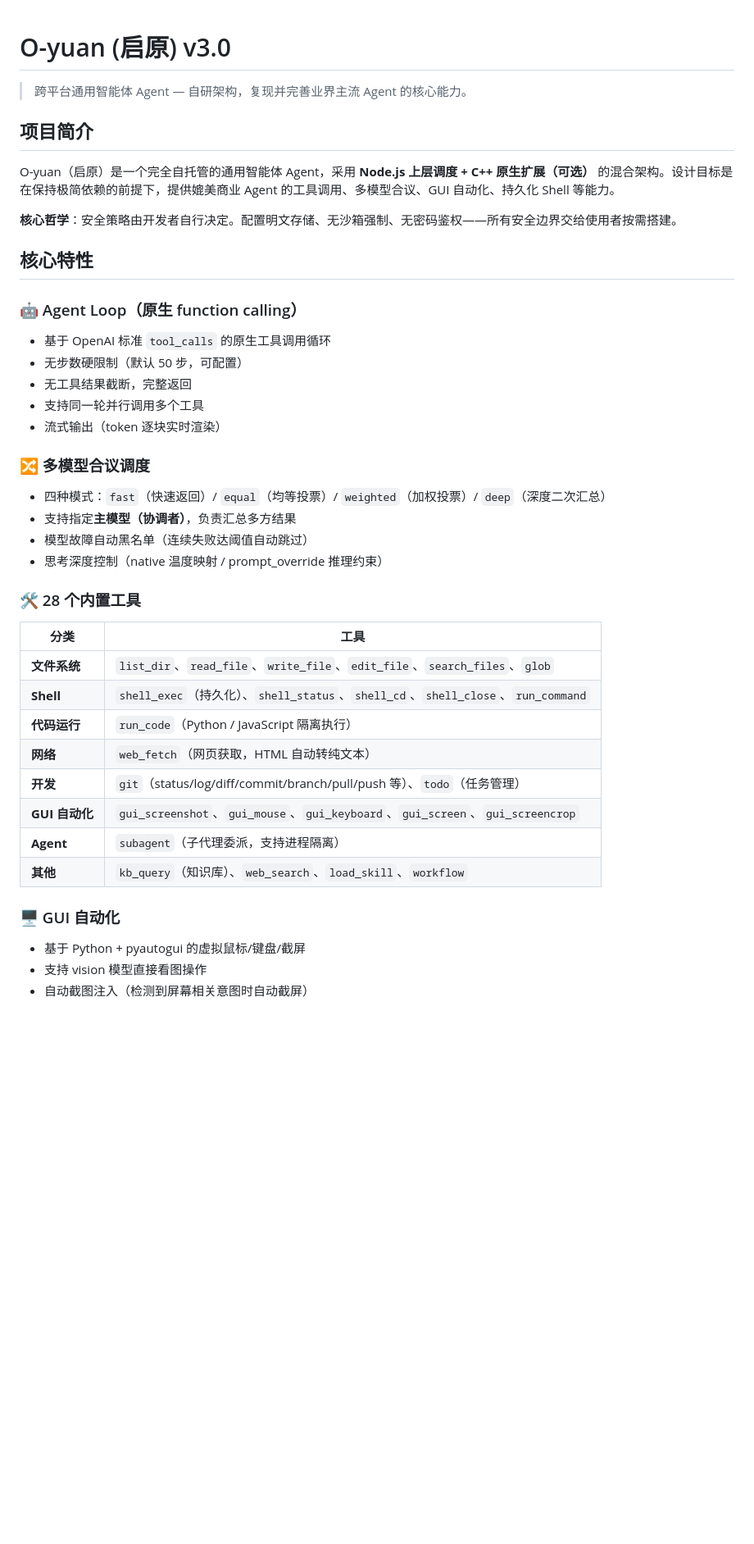
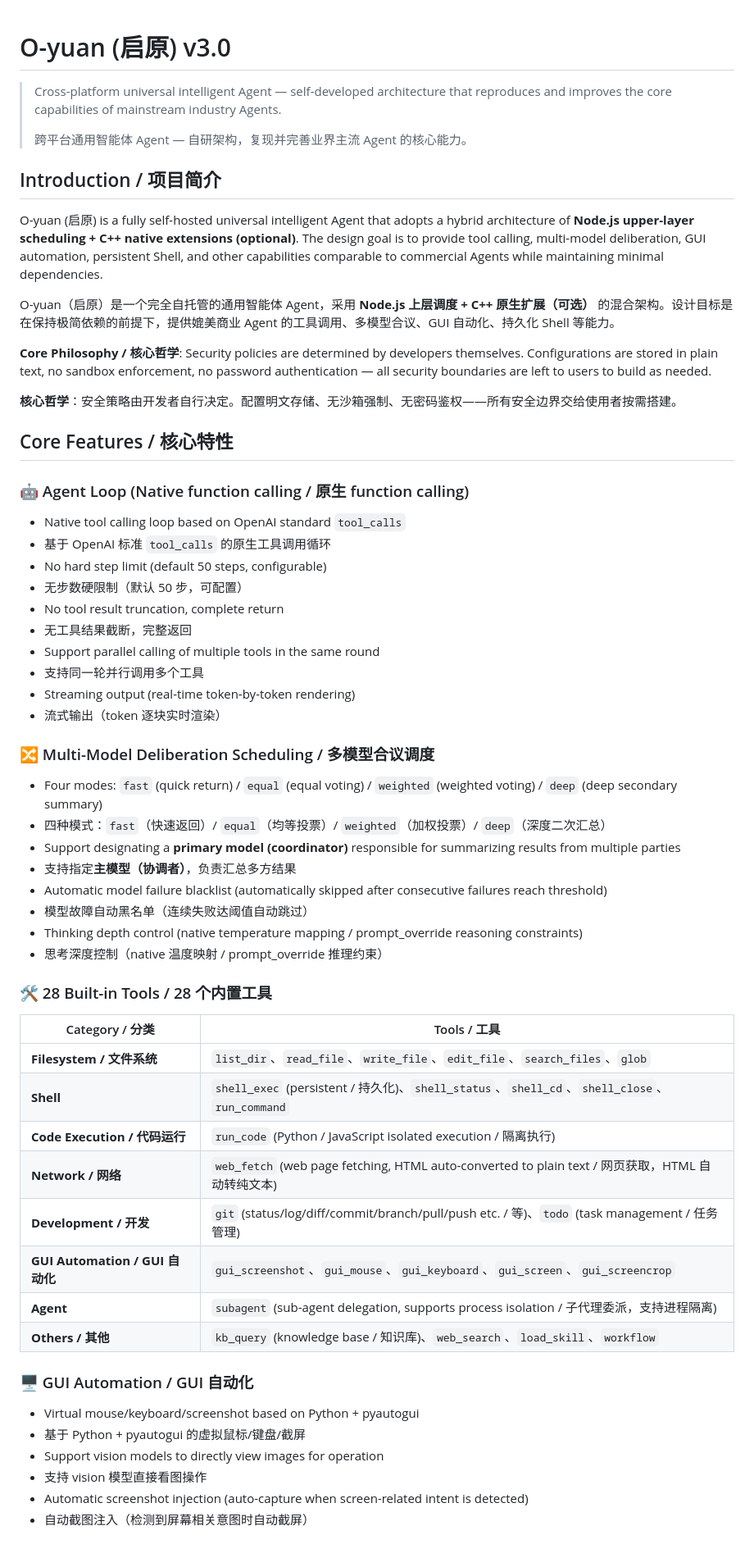
Before and after one commit to ZnFr60/O-yuan-Agent, a Markdown page: README.md, the part around one of its changes. Shown at 82% size. GitHub-like rendering; blank space fills up the shorter version.

```diff
--- a/README.md
+++ b/README.md
@@ -1,43 +1,61 @@
 # O-yuan (启原) v3.0
 
+> Cross-platform universal intelligent Agent — self-developed architecture that reproduces and improves the core capabilities of mainstream industry Agents.
+>
 > 跨平台通用智能体 Agent — 自研架构，复现并完善业界主流 Agent 的核心能力。
 
-## 项目简介
+## Introduction / 项目简介
+
+O-yuan (启原) is a fully self-hosted universal intelligent Agent that adopts a hybrid architecture of **Node.js upper-layer scheduling + C++ native extensions (optional)**. The design goal is to provide tool calling, multi-model deliberation, GUI automation, persistent Shell, and other capabilities comparable to commercial Agents while maintaining minimal dependencies.
 
 O-yuan（启原）是一个完全自托管的通用智能体 Agent，采用 **Node.js 上层调度 + C++ 原生扩展（可选）** 的混合架构。设计目标是在保持极简依赖的前提下，提供媲美商业 Agent 的工具调用、多模型合议、GUI 自动化、持久化 Shell 等能力。
 
+**Core Philosophy / 核心哲学**: Security policies are determined by developers themselves. Configurations are stored in plain text, no sandbox enforcement, no password authentication — all security boundaries are left to users to build as needed.
+
 **核心哲学**：安全策略由开发者自行决定。配置明文存储、无沙箱强制、无密码鉴权——所有安全边界交给使用者按需搭建。
 
-## 核心特性
+## Core Features / 核心特性
 
-### 🤖 Agent Loop（原生 function calling）
+### 🤖 Agent Loop (Native function calling / 原生 function calling)
+- Native tool calling loop based on OpenAI standard `tool_calls`
 - 基于 OpenAI 标准 `tool_calls` 的原生工具调用循环
+- No hard step limit (default 50 steps, configurable)
 - 无步数硬限制（默认 50 步，可配置）
+- No tool result truncation, complete return
 - 无工具结果截断，完整返回
+- Support parallel calling of multiple tools in the same round
 - 支持同一轮并行调用多个工具
+- Streaming output (real-time token-by-token rendering)
 - 流式输出（token 逐块实时渲染）
 
-### 🔀 多模型合议调度
+### 🔀 Multi-Model Deliberation Scheduling / 多模型合议调度
+- Four modes: `fast` (quick return) / `equal` (equal voting) / `weighted` (weighted voting) / `deep` (deep secondary summary)
 - 四种模式：`fast`（快速返回）/ `equal`（均等投票）/ `weighted`（加权投票）/ `deep`（深度二次汇总）
+- Support designating a **primary model (coordinator)** responsible for summarizing results from multiple parties
 - 支持指定**主模型（协调者）**，负责汇总多方结果
+- Automatic model failure blacklist (automatically skipped after consecutive failures reach threshold)
 - 模型故障自动黑名单（连续失败达阈值自动跳过）
+- Thinking depth control (native temperature mapping / prompt_override reasoning constraints)
 - 思考深度控制（native 温度映射 / prompt_override 推理约束）
 
-### 🛠 28 个内置工具
+### 🛠 28 Built-in Tools / 28 个内置工具
 
-| 分类 | 工具 |
+| Category / 分类 | Tools / 工具 |
 |------|------|
-| **文件系统** | `list_dir`、`read_file`、`write_file`、`edit_file`、`search_files`、`glob` |
-| **Shell** | `shell_exec`（持久化）、`shell_status`、`shell_cd`、`shell_close`、`run_command` |
-| **代码运行** | `run_code`（Python / JavaScript 隔离执行） |
-| **网络** | `web_fetch`（网页获取，HTML 自动转纯文本） |
-| **开发** | `git`（status/log/diff/commit/branch/pull/push 等）、`todo`（任务管理） |
-| **GUI 自动化** | `gui_screenshot`、`gui_mouse`、`gui_keyboard`、`gui_screen`、`gui_screencrop` |
-| **Agent** | `subagent`（子代理委派，支持进程隔离） |
-| **其他** | `kb_query`（知识库）、`web_search`、`load_skill`、`workflow` |
+| **Filesystem / 文件系统** | `list_dir`、`read_file`、`write_file`、`edit_file`、`search_files`、`glob` |
+| **Shell** | `shell_exec` (persistent / 持久化)、`shell_status`、`shell_cd`、`shell_close`、`run_command` |
+| **Code Execution / 代码运行** | `run_code` (Python / JavaScript isolated execution / 隔离执行) |
+| **Network / 网络** | `web_fetch` (web page fetching, HTML auto-converted to plain text / 网页获取，HTML 自动转纯文本) |
+| **Development / 开发** | `git` (status/log/diff/commit/branch/pull/push etc. / 等)、`todo` (task management / 任务管理) |
+| **GUI Automation / GUI 自动化** | `gui_screenshot`、`gui_mouse`、`gui_keyboard`、`gui_screen`、`gui_screencrop` |
+| **Agent** | `subagent` (sub-agent delegation, supports process isolation / 子代理委派，支持进程隔离) |
+| **Others / 其他** | `kb_query` (knowledge base / 知识库)、`web_search`、`load_skill`、`workflow` |
 
-### 🖥 GUI 自动化
+### 🖥 GUI Automation / GUI 自动化
+- Virtual mouse/keyboard/screenshot based on Python + pyautogui
 - 基于 Python + pyautogui 的虚拟鼠标/键盘/截屏
+- Support vision models to directly view images for operation
 - 支持 vision 模型直接看图操作
+- Automatic screenshot injection (auto-capture when screen-related intent is detected)
 - 自动截图注入（检测到屏幕相关意图时自动截屏）
 
```
Also changed, not shown: other parts of README.md (+103 -64 lines).
